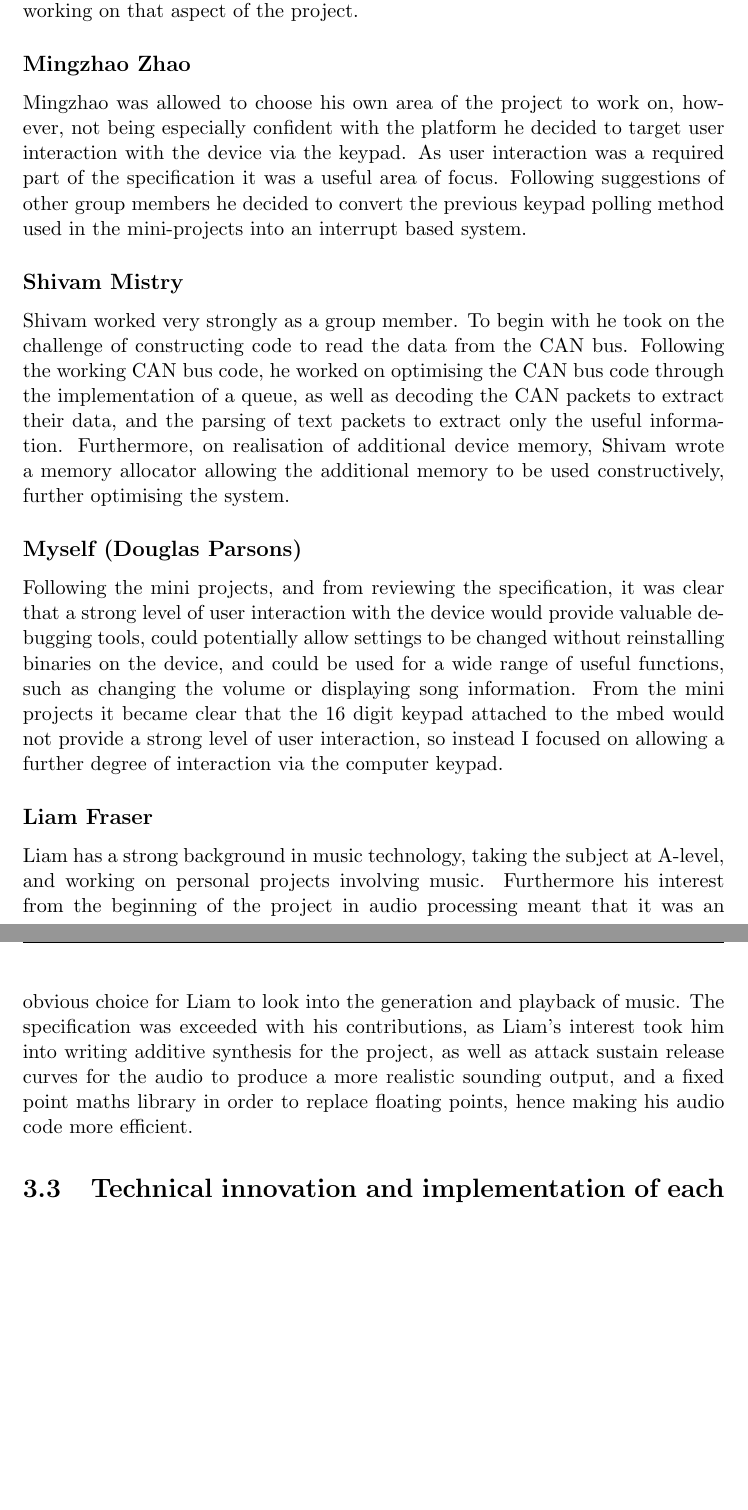
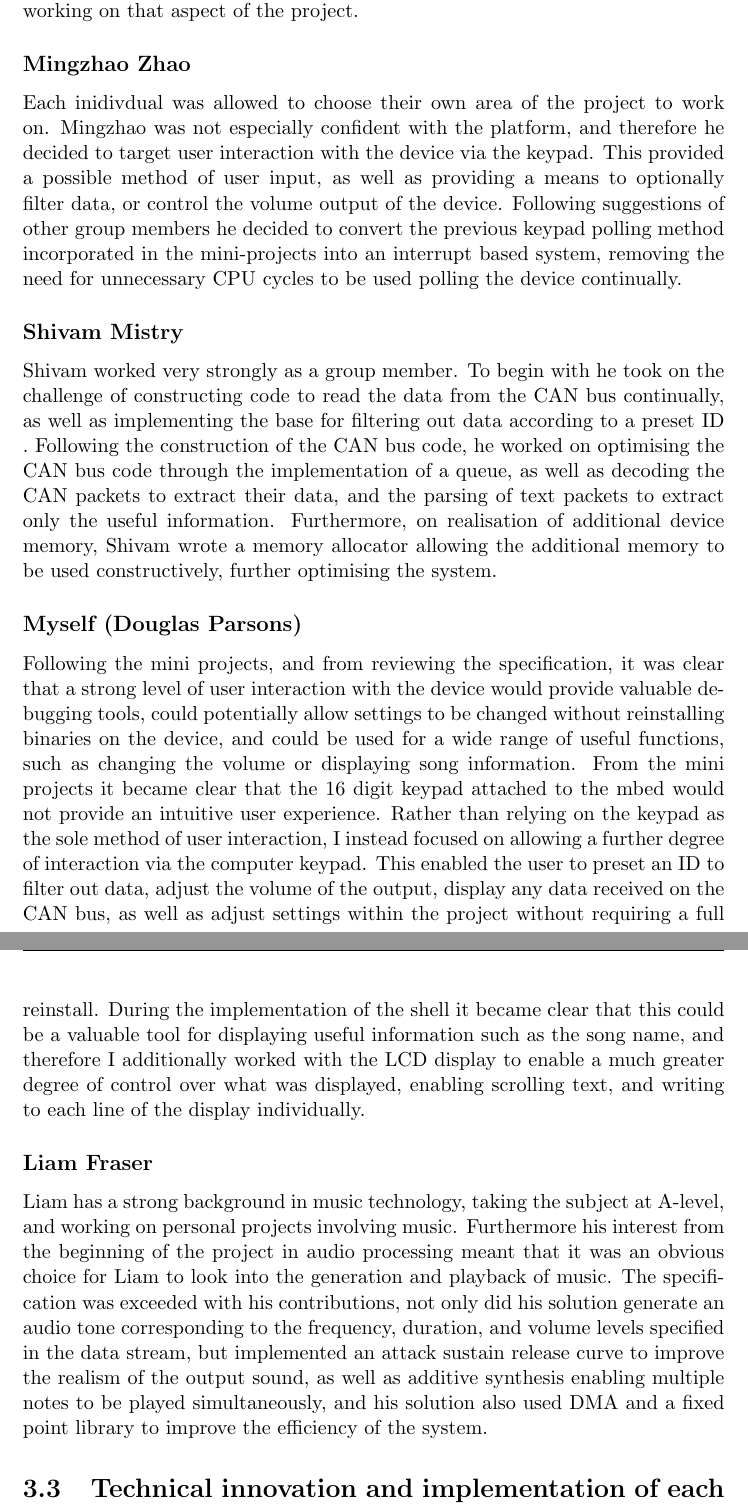
Before and after one commit to dglsparsons/EMPR-write-up, a LaTeX thesis (report.tex, which reads chapter3.tex): two parts of pages 9 and 10 of 16, joined at a grey line, cut so that both start at the same text, the shorter picture padded with empty space. Compiled offline with pdfLaTeX.

Commit message:
Tidied up chapter 3 to make it clearer who contributed to each section of the specification

```diff
--- a/chapter3.tex
+++ b/chapter3.tex
@@ -43,17 +43,22 @@ individual completed during the duration of the project, and why they were
 working on that aspect of the project.
 
 \subsection*{Mingzhao Zhao}
-Mingzhao was allowed to choose his own area of the project to work on, however,
-not being especially confident with the platform he decided to target user
-interaction with the device via the keypad. As user interaction was a required
-part of the specification it was a useful area of focus. Following suggestions
+Each inidivdual was allowed to choose their own area of the project to work on.
+Mingzhao was not especially confident with the platform, and therefore he
+decided to target user interaction with the device via the keypad. This
+provided a possible method of user input, as well as providing a means to
+optionally filter data, or control the volume output of the device.
+Following suggestions
 of other group members he decided to convert the previous keypad polling method
-used in the mini-projects into an interrupt based system.
+incorporated in the mini-projects into an interrupt based system, removing the
+need for unnecessary CPU cycles to be used polling the device continually.
 
 \subsection*{Shivam Mistry}
 Shivam worked very strongly as a group member. To begin with he took on the
-challenge of constructing code to read the data from the CAN bus. Following the
-working CAN bus code, he worked on optimising the CAN bus code through the
+challenge of constructing code to read the data from the CAN bus continually,
+as well as implementing the base for filtering out data according to a preset ID
+. Following the construction of the CAN bus code, he worked on optimising the
+CAN bus code through the
 implementation of a queue, as well as decoding the CAN packets to extract their
 data, and the parsing of text packets to extract only the useful information.
 Furthermore, on realisation of additional device memory, Shivam wrote a memory
@@ -67,19 +72,29 @@ debugging tools, could potentially allow settings to be changed without
 reinstalling binaries on the device, and could be used for a wide range of
 useful functions, such as changing the volume or displaying song information.
 From the mini projects it became clear that the 16 digit keypad attached to the
-mbed would not provide a strong level of user interaction, so instead I focused
-on allowing a further degree of interaction via the computer keypad.
+mbed would not provide an intuitive user experience. Rather than relying on
+the keypad as the sole method of user interaction, I instead focused
+on allowing a further degree of interaction via the computer keypad. This
+enabled the user to preset an ID to filter out data, adjust the volume of the
+output, display any data received on the CAN bus, as
+well as adjust settings within the project without requiring a full reinstall.
+During the implementation of the shell it became clear that this could be a
+valuable tool for displaying useful information such as the song name, and
+therefore I additionally worked with the LCD display to enable a much greater
+degree of control over what was displayed, enabling scrolling text, and writing
+to each line of the display individually.
 
 \subsection*{Liam Fraser}
 Liam has a strong background in music technology, taking the subject at A-level,
 and working on personal projects involving music. Furthermore his interest from
 the beginning of the project in audio processing meant that it was an obvious
 choice for Liam to look into the generation and playback of music. The
-specification was exceeded with his contributions, as Liam's interest took him
-into writing additive synthesis for the project, as well as attack sustain release
-curves for the audio to produce a more realistic sounding output, and a fixed
-point maths library in order to replace floating points, hence making his audio
-code more efficient.
+specification was exceeded with his contributions, not only did his solution
+generate an audio tone corresponding to the frequency, duration, and volume
+levels specified in the data stream, but implemented an attack sustain release
+curve to improve the realism of the output sound, as well as additive synthesis
+enabling multiple notes to be played simultaneously, and his solution also
+used DMA and a fixed point library to improve the efficiency of the system.
 
 \section{Technical innovation and implementation of each member}
 \subsection*{Mingzhao Zhao}
```
